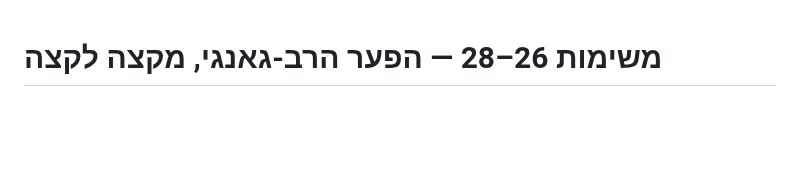
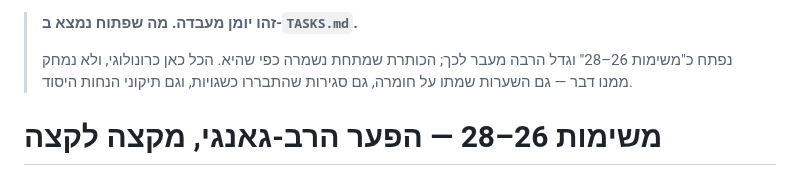
Before and after one commit to Avraham565/smart-kosher, a Markdown page: docs/lab-notebook-2026-08.md, the part around the change. Rendered like a GitHub page; blank space fills up the shorter version.

```diff
--- a/TASKS-26-28.md
+++ b/docs/lab-notebook-2026-08.md
@@ -1,3 +1,9 @@
+> **זהו יומן מעבדה. מה שפתוח נמצא ב-`TASKS.md`.**
+>
+> נפתח כ"משימות 26–28" וגדל הרבה מעבר לכך; הכותרת שמתחת נשמרה כפי שהיא.
+> הכל כאן כרונולוגי, ולא נמחק ממנו דבר — גם השערות שמתו על חומרה, גם
+> סגירות שהתבררו כשגויות, וגם תיקוני הנחות היסוד.
+
 # משימות 26–28 — הפער הרב-גאנגי, מקצה לקצה
 
 מסמך אחד, ארבע משימות, סדר מחייב. כללי הברזל של `CLAUDE-CODE-TASKS.md`
```
Also changed, not shown: TASKS.md (added, +98 -0 lines).
